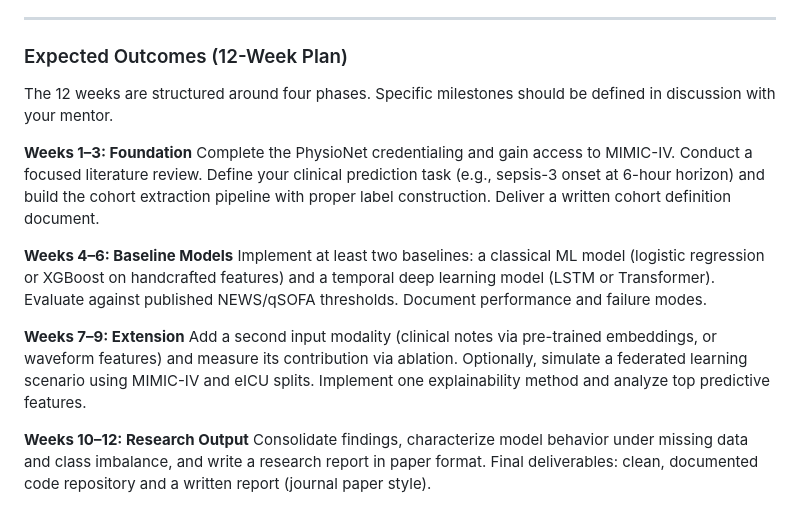
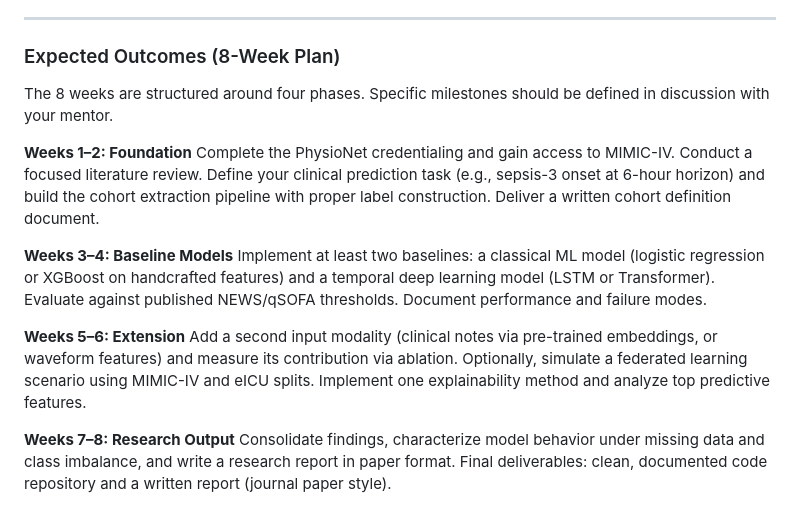
Before and after one commit to healthai-2026/Infectious-Disease-Triage, a Markdown page: docs/Starter.md, the part around the change. Drawn GitHub-style.

Commit message:
Revise expected outcomes timeline

```diff
--- a/docs/Starter.md
+++ b/docs/Starter.md
@@ -59,18 +59,18 @@ You are responsible for acquiring the necessary background. The following areas
 
 ---
 
-### Expected Outcomes (12-Week Plan)
+### Expected Outcomes (8-Week Plan)
 
-The 12 weeks are structured around four phases. Specific milestones should be defined in discussion with your mentor.
+The 8 weeks are structured around four phases. Specific milestones should be defined in discussion with your mentor.
 
-**Weeks 1–3: Foundation**
+**Weeks 1–2: Foundation**
 Complete the PhysioNet credentialing and gain access to MIMIC-IV. Conduct a focused literature review. Define your clinical prediction task (e.g., sepsis-3 onset at 6-hour horizon) and build the cohort extraction pipeline with proper label construction. Deliver a written cohort definition document.
 
-**Weeks 4–6: Baseline Models**
+**Weeks 3–4: Baseline Models**
 Implement at least two baselines: a classical ML model (logistic regression or XGBoost on handcrafted features) and a temporal deep learning model (LSTM or Transformer). Evaluate against published NEWS/qSOFA thresholds. Document performance and failure modes.
 
-**Weeks 7–9: Extension**
+**Weeks 5–6: Extension**
 Add a second input modality (clinical notes via pre-trained embeddings, or waveform features) and measure its contribution via ablation. Optionally, simulate a federated learning scenario using MIMIC-IV and eICU splits. Implement one explainability method and analyze top predictive features.
 
-**Weeks 10–12: Research Output**
+**Weeks 7–8: Research Output**
 Consolidate findings, characterize model behavior under missing data and class imbalance, and write a research report in paper format. Final deliverables: clean, documented code repository and a written report (journal paper style).
```
